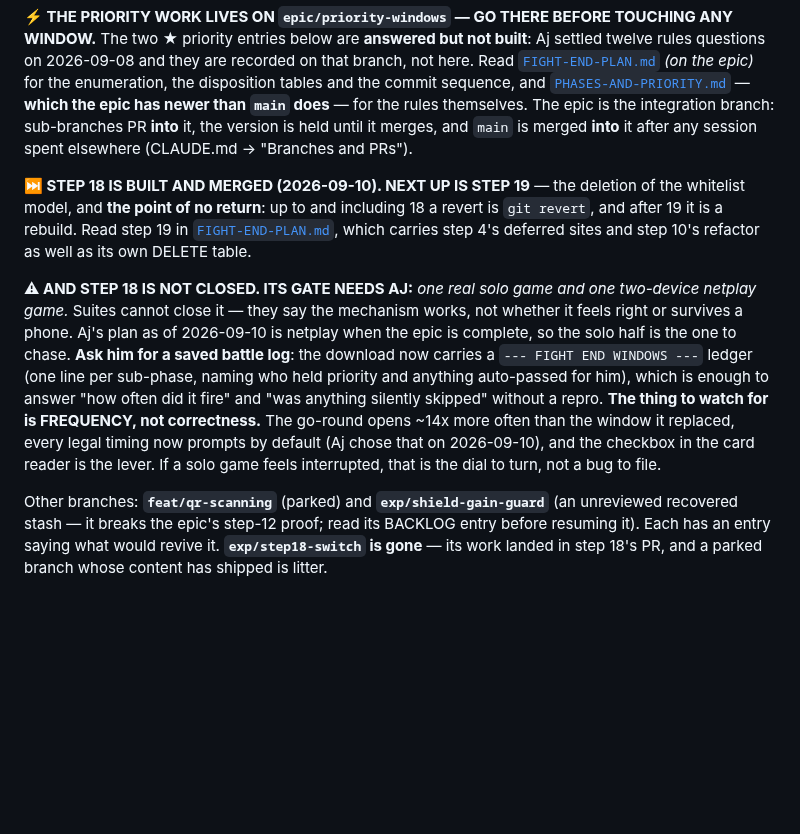
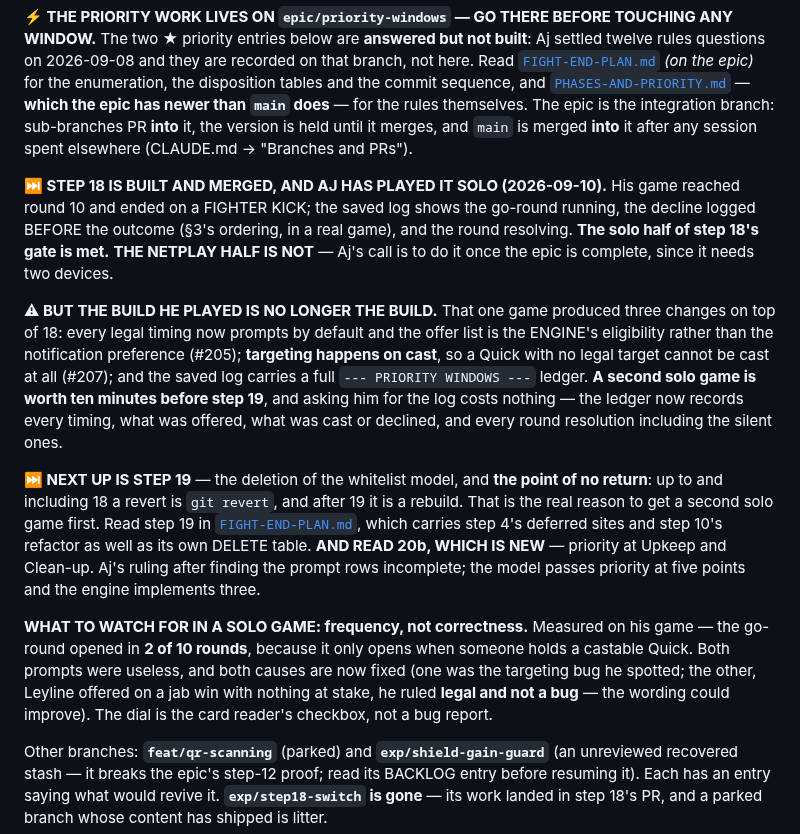
Before and after one commit to aquielleoz/CardmenFighter, a Markdown page: docs/NEXT-SESSION.md, the part around the change. GitHub-like rendering; blank space fills up the shorter version.

Commit message:
docs: the handoff records the solo gate, and that the build moved under it
Aj played step 18 solo and it held — round 10, FIGHTER KICK, the decline
logged before the outcome. That is the solo half of the gate.

But three changes landed on top of that one game (#205 prompt default and
offer list, #207 targeting on cast, the widened ledger), so the build he
played no longer exists. Says so plainly, and says why a second solo game
belongs BEFORE step 19: 19 is the point of no return.

Also points at 20b, and records the measured frequency — the go-round
opened in 2 of 10 rounds, and both prompts were useless for reasons now
fixed or ruled not-a-bug.

Co-Authored-By: Claude Opus 5 <noreply@anthropic.com>

```diff
--- a/docs/NEXT-SESSION.md
+++ b/docs/NEXT-SESSION.md
@@ -33,21 +33,31 @@ commit sequence, and [`PHASES-AND-PRIORITY.md`](PHASES-AND-PRIORITY.md) — **wh
 the version is held until it merges, and `main` is merged **into** it after any session spent elsewhere
 (CLAUDE.md → "Branches and PRs").
 
-**⏭ STEP 18 IS BUILT AND MERGED (2026-09-10). NEXT UP IS STEP 19** — the deletion of the whitelist model,
-and **the point of no return**: up to and including 18 a revert is `git revert`, and after 19 it is a
-rebuild. Read step 19 in [`FIGHT-END-PLAN.md`](FIGHT-END-PLAN.md), which carries step 4's deferred sites
-and step 10's refactor as well as its own DELETE table.
+**⏭ STEP 18 IS BUILT AND MERGED, AND AJ HAS PLAYED IT SOLO (2026-09-10).** His game reached round 10 and
+ended on a FIGHTER KICK; the saved log shows the go-round running, the decline logged BEFORE the outcome
+(§3's ordering, in a real game), and the round resolving. **The solo half of step 18's gate is met.**
+**THE NETPLAY HALF IS NOT** — Aj's call is to do it once the epic is complete, since it needs two devices.
 
-**⚠ AND STEP 18 IS NOT CLOSED. ITS GATE NEEDS AJ:** *one real solo game and one two-device netplay game.*
-Suites cannot close it — they say the mechanism works, not whether it feels right or survives a phone.
-Aj's plan as of 2026-09-10 is netplay when the epic is complete, so the solo half is the one to chase.
-**Ask him for a saved battle log**: the download now carries a `--- FIGHT END WINDOWS ---` ledger (one line
-per sub-phase, naming who held priority and anything auto-passed for him), which is enough to answer "how
-often did it fire" and "was anything silently skipped" without a repro.
-**The thing to watch for is FREQUENCY, not correctness.** The go-round opens ~14x more often than the
-window it replaced, every legal timing now prompts by default (Aj chose that on 2026-09-10), and the
-checkbox in the card reader is the lever. If a solo game feels interrupted, that is the dial to turn, not
-a bug to file.
+**⚠ BUT THE BUILD HE PLAYED IS NO LONGER THE BUILD.** That one game produced three changes on top of 18:
+every legal timing now prompts by default and the offer list is the ENGINE's eligibility rather than the
+notification preference (#205); **targeting happens on cast**, so a Quick with no legal target cannot be
+cast at all (#207); and the saved log carries a full `--- PRIORITY WINDOWS ---` ledger. **A second solo
+game is worth ten minutes before step 19**, and asking him for the log costs nothing — the ledger now
+records every timing, what was offered, what was cast or declined, and every round resolution including
+the silent ones.
+
+**⏭ NEXT UP IS STEP 19** — the deletion of the whitelist model, and **the point of no return**: up to and
+including 18 a revert is `git revert`, and after 19 it is a rebuild. That is the real reason to get a
+second solo game first. Read step 19 in [`FIGHT-END-PLAN.md`](FIGHT-END-PLAN.md), which carries step 4's
+deferred sites and step 10's refactor as well as its own DELETE table.
+**AND READ 20b, WHICH IS NEW** — priority at Upkeep and Clean-up. Aj's ruling after finding the prompt
+rows incomplete; the model passes priority at five points and the engine implements three.
+
+**WHAT TO WATCH FOR IN A SOLO GAME: frequency, not correctness.** Measured on his game — the go-round
+opened in **2 of 10 rounds**, because it only opens when someone holds a castable Quick. Both prompts were
+useless, and both causes are now fixed (one was the targeting bug he spotted; the other, Leyline offered on
+a jab win with nothing at stake, he ruled **legal and not a bug** — the wording could improve). The dial is
+the card reader's checkbox, not a bug report.
 
 Other branches: **`feat/qr-scanning`** (parked) and **`exp/shield-gain-guard`** (an unreviewed recovered
 stash — it breaks the epic's step-12 proof; read its BACKLOG entry before resuming it). Each has an entry
```
